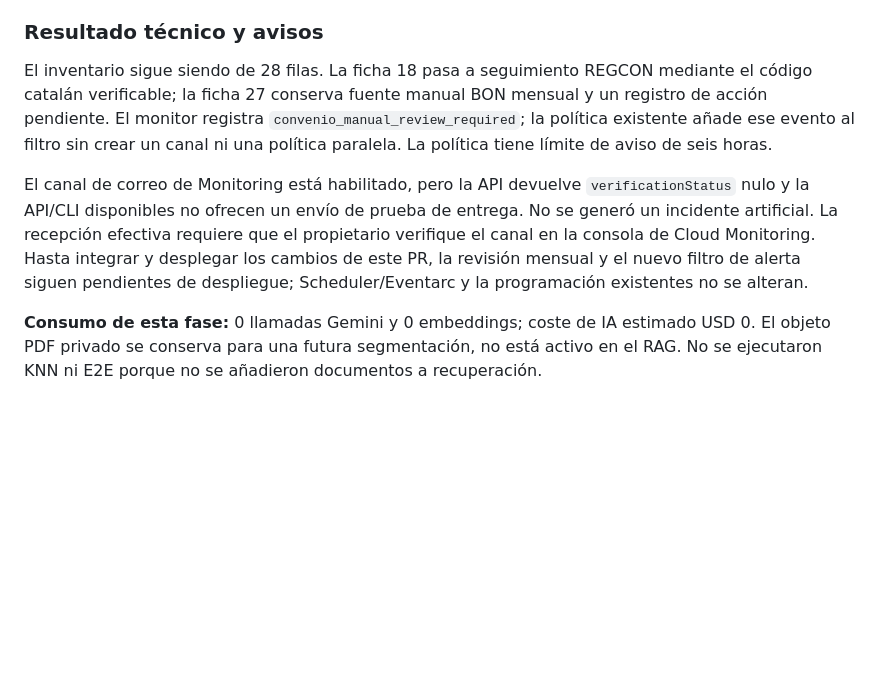
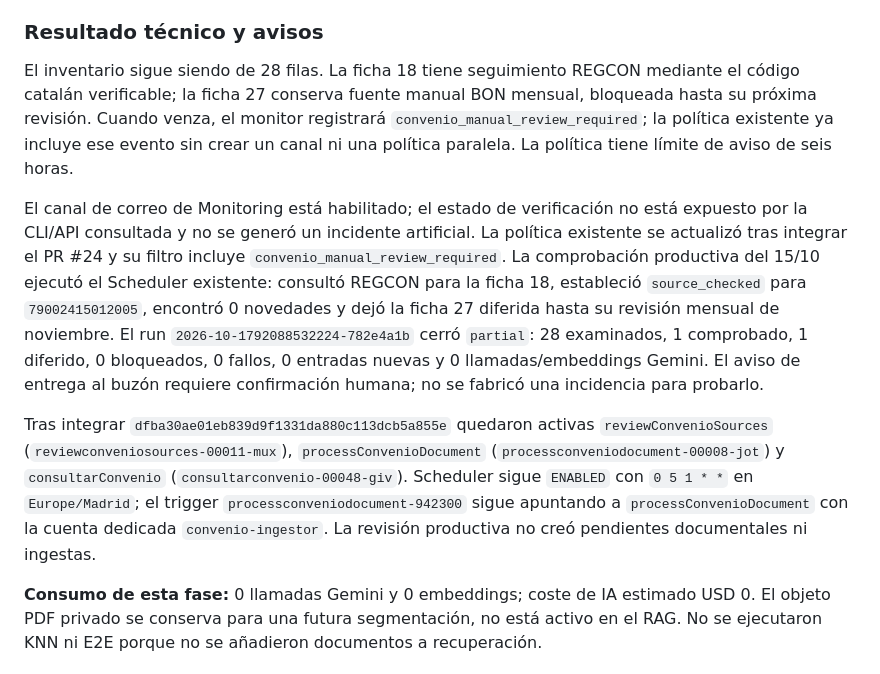
Before and after one commit to Urtxe/Calendario-Laboral, a Markdown page: docs/ingesta-automatica-convenios-2026.md, the part around the change. Drawn GitHub-style; blank space fills up the shorter version.

Commit message:
docs: record documentary monitoring production check
Record production monitor baseline, deployed revisions, and pending alert receipt.

```diff
--- a/docs/ingesta-automatica-convenios-2026.md
+++ b/docs/ingesta-automatica-convenios-2026.md
@@ -143,8 +143,10 @@ El agregado Transporte Barcelona 2011–2023 (363 vectores) y Transporte Zaragoz
 
 ### Resultado técnico y avisos
 
-El inventario sigue siendo de 28 filas. La ficha 18 pasa a seguimiento REGCON mediante el código catalán verificable; la ficha 27 conserva fuente manual BON mensual y un registro de acción pendiente. El monitor registra `convenio_manual_review_required`; la política existente añade ese evento al filtro sin crear un canal ni una política paralela. La política tiene límite de aviso de seis horas.
+El inventario sigue siendo de 28 filas. La ficha 18 tiene seguimiento REGCON mediante el código catalán verificable; la ficha 27 conserva fuente manual BON mensual, bloqueada hasta su próxima revisión. Cuando venza, el monitor registrará `convenio_manual_review_required`; la política existente ya incluye ese evento sin crear un canal ni una política paralela. La política tiene límite de aviso de seis horas.
 
-El canal de correo de Monitoring está habilitado, pero la API devuelve `verificationStatus` nulo y la API/CLI disponibles no ofrecen un envío de prueba de entrega. No se generó un incidente artificial. La recepción efectiva requiere que el propietario verifique el canal en la consola de Cloud Monitoring. Hasta integrar y desplegar los cambios de este PR, la revisión mensual y el nuevo filtro de alerta siguen pendientes de despliegue; Scheduler/Eventarc y la programación existentes no se alteran.
+El canal de correo de Monitoring está habilitado; el estado de verificación no está expuesto por la CLI/API consultada y no se generó un incidente artificial. La política existente se actualizó tras integrar el PR #24 y su filtro incluye `convenio_manual_review_required`. La comprobación productiva del 15/10 ejecutó el Scheduler existente: consultó REGCON para la ficha 18, estableció `source_checked` para `79002415012005`, encontró 0 novedades y dejó la ficha 27 diferida hasta su revisión mensual de noviembre. El run `2026-10-1792088532224-782e4a1b` cerró `partial`: 28 examinados, 1 comprobado, 1 diferido, 0 bloqueados, 0 fallos, 0 entradas nuevas y 0 llamadas/embeddings Gemini. El aviso de entrega al buzón requiere confirmación humana; no se fabricó una incidencia para probarlo.
+
+Tras integrar `dfba30ae01eb839d9f1331da880c113dcb5a855e` quedaron activas `reviewConvenioSources` (`reviewconveniosources-00011-mux`), `processConvenioDocument` (`processconveniodocument-00008-jot`) y `consultarConvenio` (`consultarconvenio-00048-giv`). Scheduler sigue `ENABLED` con `0 5 1 * *` en `Europe/Madrid`; el trigger `processconveniodocument-942300` sigue apuntando a `processConvenioDocument` con la cuenta dedicada `convenio-ingestor`. La revisión productiva no creó pendientes documentales ni ingestas.
 
 **Consumo de esta fase:** 0 llamadas Gemini y 0 embeddings; coste de IA estimado USD 0. El objeto PDF privado se conserva para una futura segmentación, no está activo en el RAG. No se ejecutaron KNN ni E2E porque no se añadieron documentos a recuperación.
```
Also changed, not shown: docs/automatizacion-convenios-2026.md (+2 -1 lines), docs/matriz-vigencia-convenios-2026.md (+1 -1 lines).
